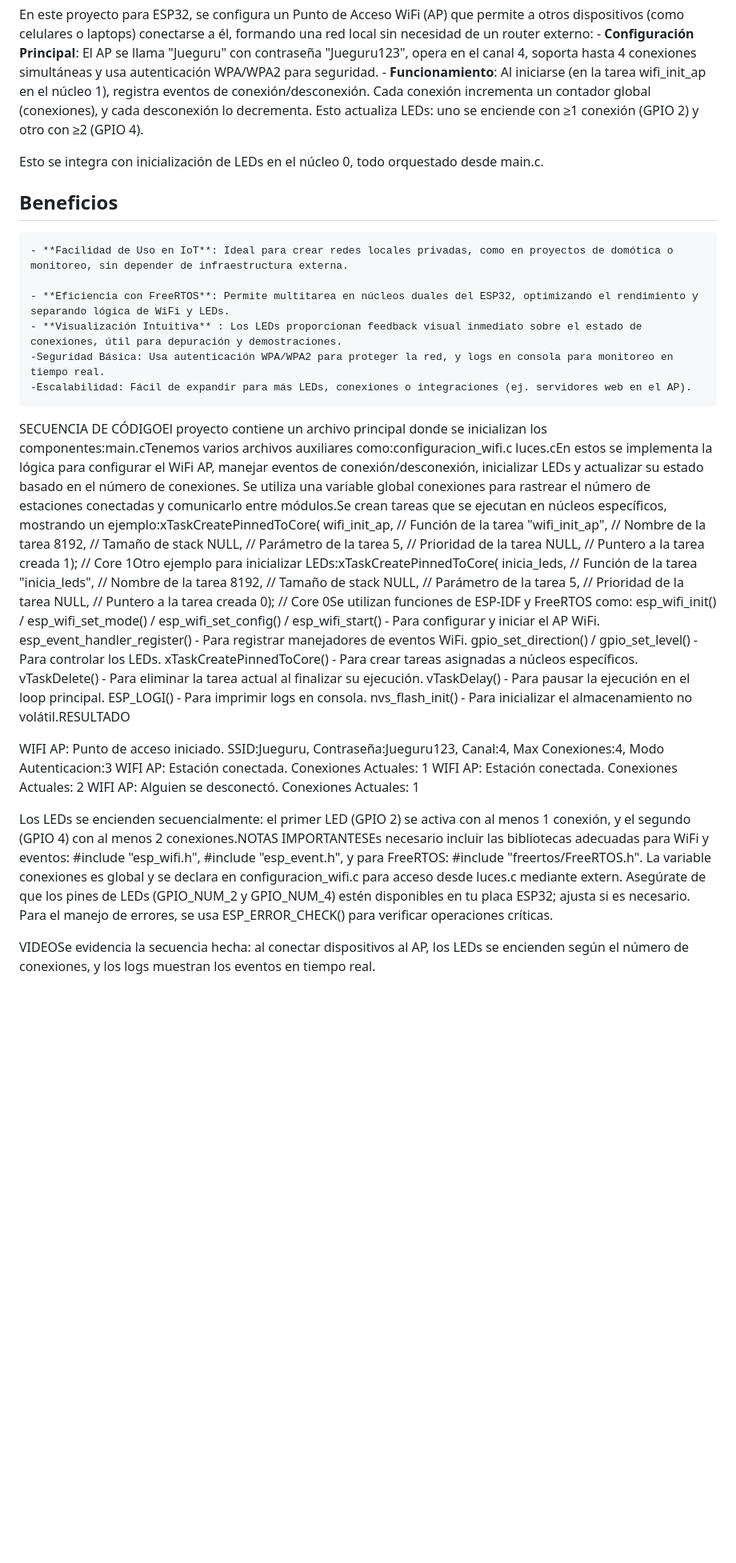
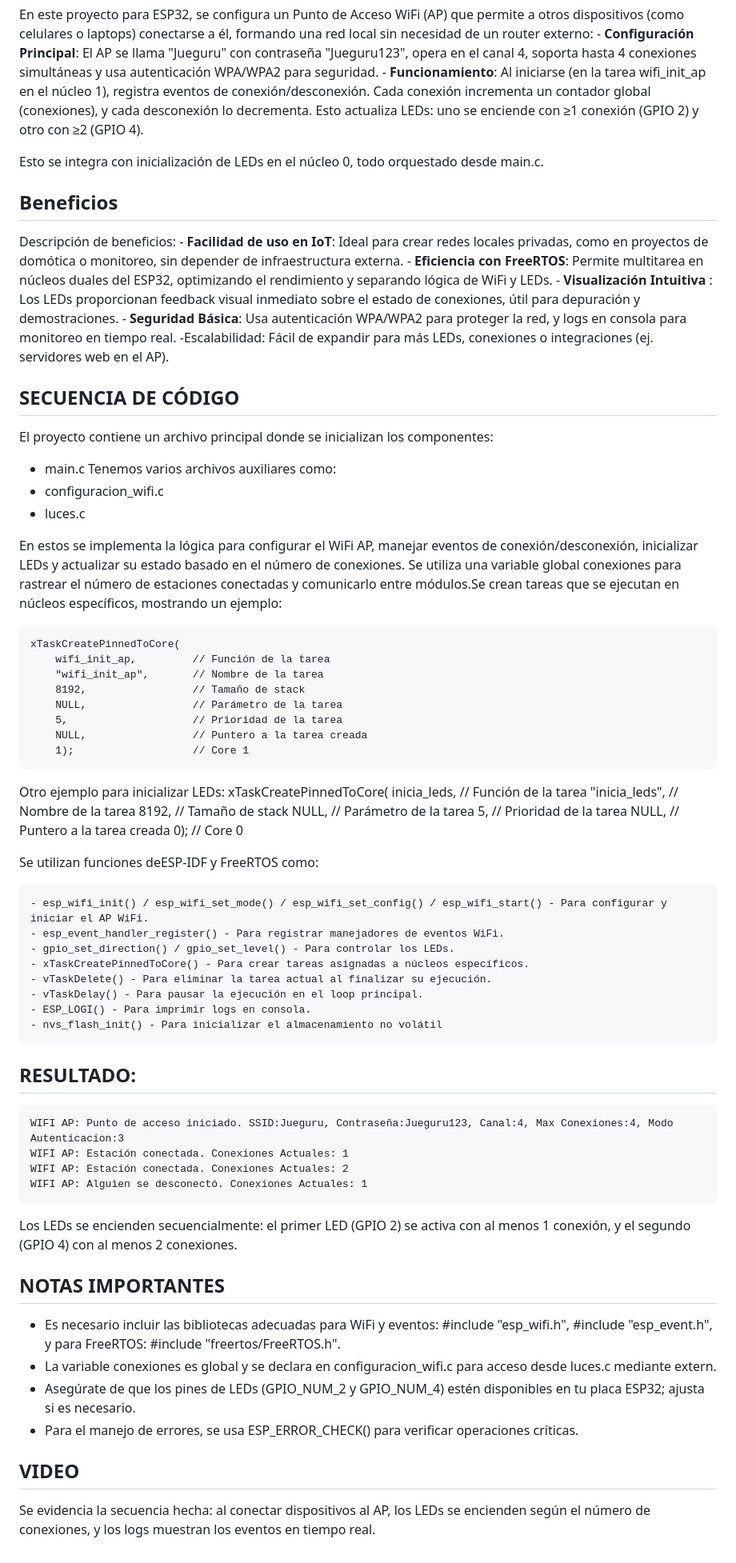
Before and after one commit to Serapi68/Aprendiendo-ESP_IDF, a Markdown page: 05_WIFI/README.md, the part around the change. Shown at 80% size. Drawn GitHub-style; blank space fills up the shorter version.

Commit message:
Se actualiza README

```diff
--- a/05_WIFI/README.md
+++ b/05_WIFI/README.md
@@ -8,48 +8,70 @@ En este proyecto para ESP32, se configura un Punto de Acceso WiFi (AP) que permi
     - **Funcionamiento**: Al iniciarse (en la tarea wifi_init_ap en el núcleo 1), registra eventos de conexión/desconexión. Cada conexión incrementa un contador global (conexiones), y cada desconexión lo decrementa. Esto actualiza LEDs: uno se enciende con ≥1 conexión (GPIO 2) y otro con ≥2 (GPIO 4).
 
 Esto se integra con inicialización de LEDs en el núcleo 0, todo orquestado desde main.c.
+
+
 ## Beneficios
 
-    - **Facilidad de Uso en IoT**: Ideal para crear redes locales privadas, como en proyectos de domótica o monitoreo, sin depender de infraestructura externa.
-
+Descripción de beneficios:
+    - **Facilidad de uso en IoT**: Ideal para crear redes locales privadas, como en proyectos de domótica o monitoreo, sin depender de infraestructura externa.
     - **Eficiencia con FreeRTOS**: Permite multitarea en núcleos duales del ESP32, optimizando el rendimiento y separando lógica de WiFi y LEDs.
     - **Visualización Intuitiva** : Los LEDs proporcionan feedback visual inmediato sobre el estado de conexiones, útil para depuración y demostraciones.
-    -Seguridad Básica: Usa autenticación WPA/WPA2 para proteger la red, y logs en consola para monitoreo en tiempo real.
+    - **Seguridad Básica**: Usa autenticación WPA/WPA2 para proteger la red, y logs en consola para monitoreo en tiempo real.
     -Escalabilidad: Fácil de expandir para más LEDs, conexiones o integraciones (ej. servidores web en el AP).
 
-SECUENCIA DE CÓDIGOEl proyecto contiene un archivo principal donde se inicializan los componentes:main.cTenemos varios archivos auxiliares como:configuracion_wifi.c
-luces.cEn estos se implementa la lógica para configurar el WiFi AP, manejar eventos de conexión/desconexión, inicializar LEDs y actualizar su estado basado en el número de conexiones. Se utiliza una variable global conexiones para rastrear el número de estaciones conectadas y comunicarlo entre módulos.Se crean tareas que se ejecutan en núcleos específicos, mostrando un ejemplo:xTaskCreatePinnedToCore(
-    wifi_init_ap,         // Función de la tarea
-    "wifi_init_ap",       // Nombre de la tarea
-    8192,                 // Tamaño de stack
-    NULL,                 // Parámetro de la tarea
-    5,                    // Prioridad de la tarea
-    NULL,                 // Puntero a la tarea creada
-    1);                   // Core 1Otro ejemplo para inicializar LEDs:xTaskCreatePinnedToCore(
-    inicia_leds,          // Función de la tarea
-    "inicia_leds",        // Nombre de la tarea
-    8192,                 // Tamaño de stack
-    NULL,                 // Parámetro de la tarea
-    5,                    // Prioridad de la tarea
-    NULL,                 // Puntero a la tarea creada
-    0);                   // Core 0Se utilizan funciones de ESP-IDF y FreeRTOS como:
-    esp_wifi_init() / esp_wifi_set_mode() / esp_wifi_set_config() / esp_wifi_start() - Para configurar y iniciar el AP WiFi.
-    esp_event_handler_register() - Para registrar manejadores de eventos WiFi.
-    gpio_set_direction() / gpio_set_level() - Para controlar los LEDs.
-    xTaskCreatePinnedToCore() - Para crear tareas asignadas a núcleos específicos.
-    vTaskDelete() - Para eliminar la tarea actual al finalizar su ejecución.
-    vTaskDelay() - Para pausar la ejecución en el loop principal.
-    ESP_LOGI() - Para imprimir logs en consola.
-    nvs_flash_init() - Para inicializar el almacenamiento no volátil.RESULTADO
+## SECUENCIA DE CÓDIGO
 
-WIFI AP: Punto de acceso iniciado. SSID:Jueguru, Contraseña:Jueguru123, Canal:4, Max Conexiones:4, Modo Autenticacion:3
-WIFI AP: Estación conectada. Conexiones Actuales: 1
-WIFI AP: Estación conectada. Conexiones Actuales: 2
-WIFI AP: Alguien se desconectó. Conexiones Actuales: 1
+El proyecto contiene un archivo principal donde se inicializan los componentes:
+- main.c
+Tenemos varios archivos auxiliares como:
+- configuracion_wifi.c
+- luces.c
 
-Los LEDs se encienden secuencialmente: el primer LED (GPIO 2) se activa con al menos 1 conexión, y el segundo (GPIO 4) con al menos 2 conexiones.NOTAS IMPORTANTESEs necesario incluir las bibliotecas adecuadas para WiFi y eventos: #include "esp_wifi.h", #include "esp_event.h", y para FreeRTOS: #include "freertos/FreeRTOS.h".
-La variable conexiones es global y se declara en configuracion_wifi.c para acceso desde luces.c mediante extern.
-Asegúrate de que los pines de LEDs (GPIO_NUM_2 y GPIO_NUM_4) estén disponibles en tu placa ESP32; ajusta si es necesario.
-Para el manejo de errores, se usa ESP_ERROR_CHECK() para verificar operaciones críticas.
+En estos se implementa la lógica para configurar el WiFi AP, manejar eventos de conexión/desconexión, inicializar LEDs y actualizar su estado basado en el número de conexiones. Se utiliza una variable global conexiones para rastrear el número de estaciones conectadas y comunicarlo entre módulos.Se crean tareas que se ejecutan en núcleos específicos, mostrando un ejemplo:
 
-VIDEOSe evidencia la secuencia hecha: al conectar dispositivos al AP, los LEDs se encienden según el número de conexiones, y los logs muestran los eventos en tiempo real.
+    xTaskCreatePinnedToCore(
+        wifi_init_ap,         // Función de la tarea
+        "wifi_init_ap",       // Nombre de la tarea
+        8192,                 // Tamaño de stack
+        NULL,                 // Parámetro de la tarea
+        5,                    // Prioridad de la tarea
+        NULL,                 // Puntero a la tarea creada
+        1);                   // Core 1
+Otro ejemplo para inicializar LEDs:
+    xTaskCreatePinnedToCore(
+        inicia_leds,          // Función de la tarea
+        "inicia_leds",        // Nombre de la tarea
+        8192,                 // Tamaño de stack
+        NULL,                 // Parámetro de la tarea
+        5,                    // Prioridad de la tarea
+        NULL,                 // Puntero a la tarea creada
+        0);                   // Core 0
+
+Se utilizan funciones deESP-IDF y FreeRTOS como:
+
+    - esp_wifi_init() / esp_wifi_set_mode() / esp_wifi_set_config() / esp_wifi_start() - Para configurar y iniciar el AP WiFi.
+    - esp_event_handler_register() - Para registrar manejadores de eventos WiFi.
+    - gpio_set_direction() / gpio_set_level() - Para controlar los LEDs.
+    - xTaskCreatePinnedToCore() - Para crear tareas asignadas a núcleos específicos.
+    - vTaskDelete() - Para eliminar la tarea actual al finalizar su ejecución.
+    - vTaskDelay() - Para pausar la ejecución en el loop principal.
+    - ESP_LOGI() - Para imprimir logs en consola.
+    - nvs_flash_init() - Para inicializar el almacenamiento no volátil
+
+## RESULTADO:
+
+    WIFI AP: Punto de acceso iniciado. SSID:Jueguru, Contraseña:Jueguru123, Canal:4, Max Conexiones:4, Modo Autenticacion:3
+    WIFI AP: Estación conectada. Conexiones Actuales: 1
+    WIFI AP: Estación conectada. Conexiones Actuales: 2
+    WIFI AP: Alguien se desconectó. Conexiones Actuales: 1
+
+Los LEDs se encienden secuencialmente: el primer LED (GPIO 2) se activa con al menos 1 conexión, y el segundo (GPIO 4) con al menos 2 conexiones.
+
+## NOTAS IMPORTANTES
+- Es necesario incluir las bibliotecas adecuadas para WiFi y eventos: #include "esp_wifi.h", #include "esp_event.h", y para FreeRTOS: #include "freertos/FreeRTOS.h".
+- La variable conexiones es global y se declara en configuracion_wifi.c para acceso desde luces.c mediante extern.
+- Asegúrate de que los pines de LEDs (GPIO_NUM_2 y GPIO_NUM_4) estén disponibles en tu placa ESP32; ajusta si es necesario.
+- Para el manejo de errores, se usa ESP_ERROR_CHECK() para verificar operaciones críticas.
+
+## VIDEO
+Se evidencia la secuencia hecha: al conectar dispositivos al AP, los LEDs se encienden según el número de conexiones, y los logs muestran los eventos en tiempo real.
```
